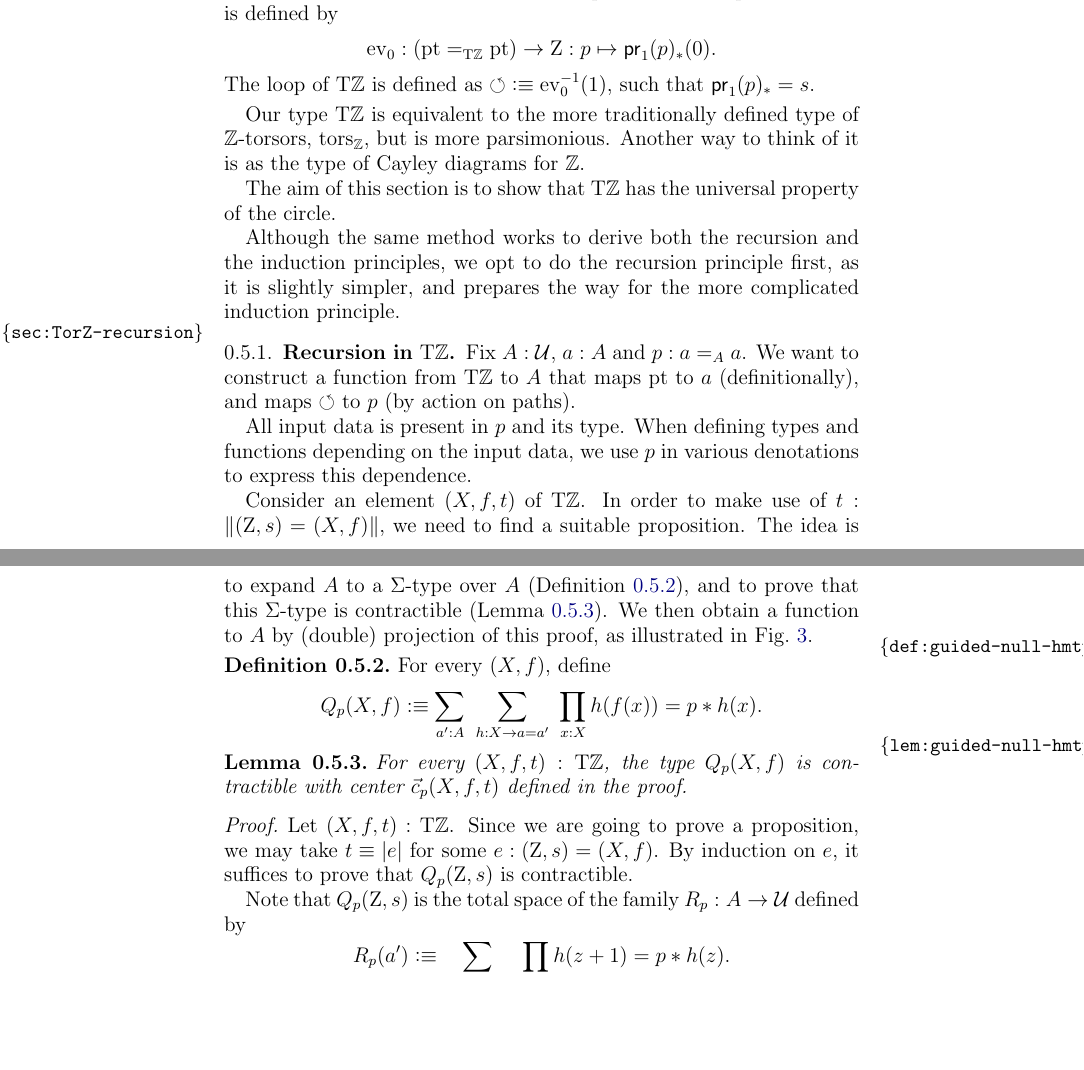
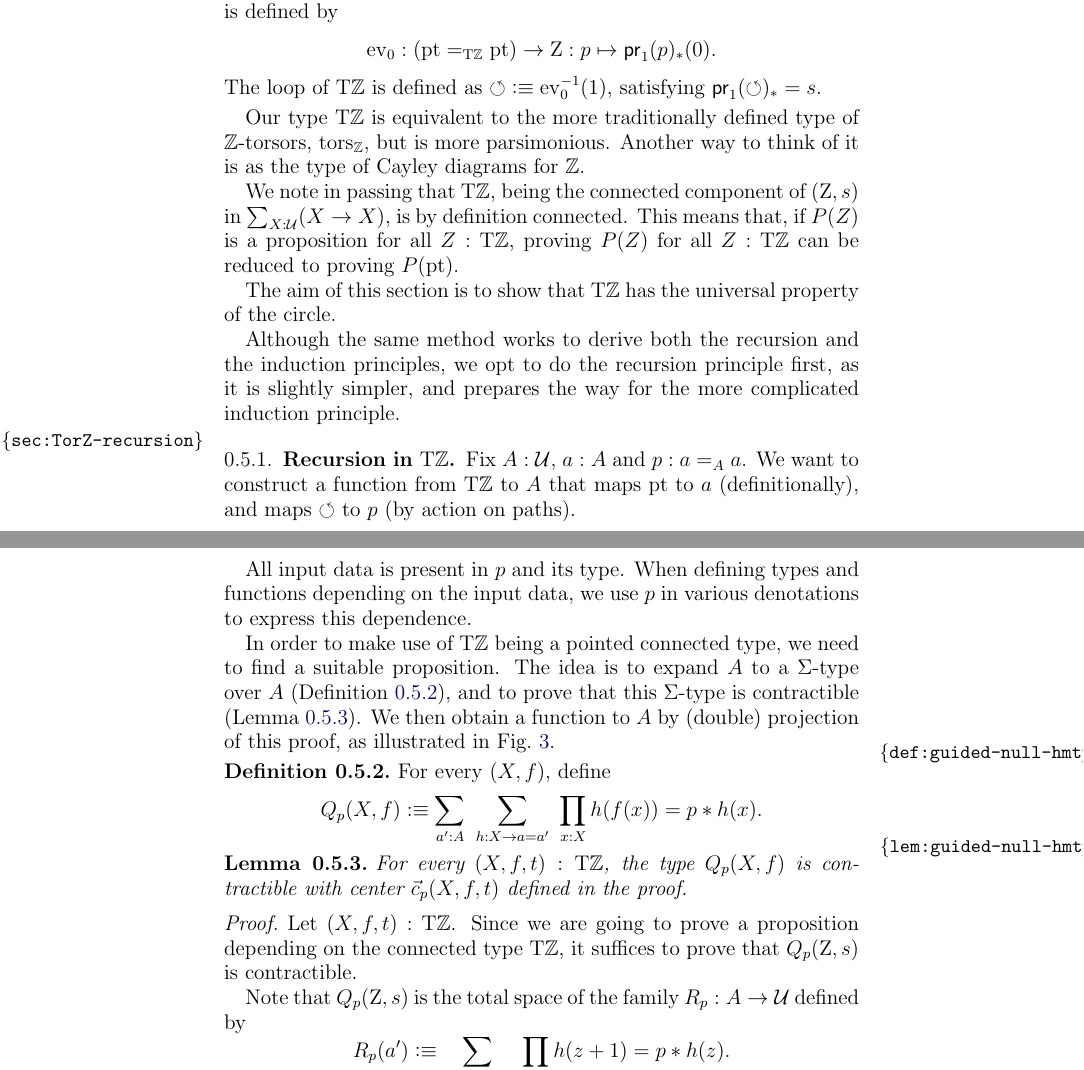
Before and after one commit to UniMath/SymmetryBook, a LaTeX paper (ZTors.tex): two parts of pages 8 and 9 of 14, joined at a grey line, cut so that both start at the same text, the shorter picture padded with empty space. Compiled offline with pdfLaTeX.

Commit message:
done with recursion

```diff
--- a/ZTors.tex
+++ b/ZTors.tex
@@ -496,22 +496,26 @@ The equivalence $\ev_0$ is defined by
 \ev_0: (\pt =_\TorZ \pt)\to\zet: p \mapsto \mathsf{pr}_1(p)_*(0).
 \]
 The loop of $\TorZ$ is defined as ${\Zloop}\defeq\ev_0^{-1}(1)$,
-such that $\mathsf{pr}_1(p)_* = s$.
+satisfying $\mathsf{pr}_1(\Zloop)_* = s$.
 \end{definition}
 
-%Note that $\Trunc{(\zet,s)=(X,f)}$ has propositional consequences
-%such as $\isset(X)$ and $\isEq(f)$. PERHAPS INFORMATIVE, BUT NOT NEEDED HERE
 
 Our type $\TorZ$ is equivalent to the more traditionally defined
 type of $\ZZ$-torsors, $\Xtorsor{\ZZ}$, but is more parsimonious.
 Another way to think of it is as the type of Cayley diagrams for $\ZZ$.
 
+We note in passing that $\TorZ$, being the connected component of $(\zet,s)$
+in $\sum_{X:\UU}(X\to X)$, is by definition connected. This means that,
+if $P(Z)$ is a proposition for all $Z:\TorZ$, proving $P(Z)$ for all $Z:\TorZ$
+can be reduced to proving $P(\pt)$.
+%Note that $\Trunc{(\zet,s)=(X,f)}$ has propositional consequences
+%such as $\isset(X)$ and $\isEq(f)$. PERHAPS INFORMATIVE, BUT NOT NEEDED HERE
+
 The aim of this section is to show that $\TorZ$ has the
 universal property of the circle.
 
 Although the same method works to derive both the recursion and the induction principles,
-we opt to do the recursion principle first,
-as it is slightly simpler,
+we opt to do the recursion principle first, as it is slightly simpler,
 and prepares the way for the more complicated induction principle.
 
 \subsection{Recursion in $\TorZ$}\label{sec:TorZ-recursion}
@@ -525,8 +529,7 @@ All input data is present in $p$ and its type.
 When defining types and functions depending on the input data,
 we use $p$ in various denotations to express this dependence.
 
-Consider an element $(X,f,t)$ of $\TorZ$.
-In order to make use of $t:\Trunc{(\zet,s)=(X,f)}$,
+In order to make use of $\TorZ$ being a pointed connected type,
 we need to find a suitable proposition.
 The idea is to expand $A$ to a $\Sigma$-type over $A$
 (\cref{def:guided-null-hmtps}),
@@ -568,9 +571,9 @@ For every $(X,f,t):\TorZ$, the type $Q_p(X,f)$ is contractible
 with center $\vec{c}_p(X,f,t)$ defined in the proof.
 \end{lemma}
 \begin{proof}
-  Let $(X,f,t):\TorZ$. Since we are going to prove a proposition,
-  we may take $t\jdeq\trunc e$ for some $e : (\zet,s)=(X,f)$.
-  By induction on $e$, it suffices to prove that $Q_p(\zet,s)$ is contractible.
+  Let $(X,f,t):\TorZ$. Since we are going to prove a proposition
+  depending on the connected type $\TorZ$,
+  it suffices to prove that $Q_p(\zet,s)$ is contractible.
 
   Note that $Q_p(\zet,s)$ is the total space of the family $R_p : A \to \UU$ defined by
   \[
```
Also changed, not shown: ZTors.tex (19 more changed lines).
